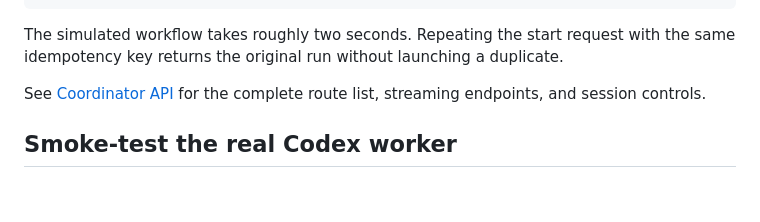
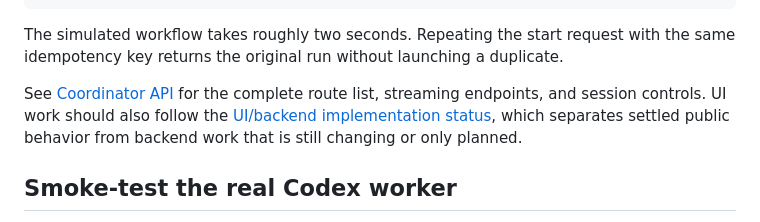
Before and after one commit to EinarLogiOskars/commitarium, a Markdown page: README.md, the part around the change. Drawn GitHub-style; blank space fills up the shorter version.

Commit message:
docs: track UI backend readiness

```diff
--- a/README.md
+++ b/README.md
@@ -230,7 +230,10 @@ with the same idempotency key returns the original run without launching a
 duplicate.
 
 See [Coordinator API](docs/coordinator-api.md) for the complete route list,
-streaming endpoints, and session controls.
+streaming endpoints, and session controls. UI work should also follow the
+[UI/backend implementation status](docs/ui-backend-status.md), which separates
+settled public behavior from backend work that is still changing or only
+planned.
 
 ## Smoke-test the real Codex worker
 
```
Also changed, not shown: docs/ui-backend-status.md (added, +180 -0 lines).
